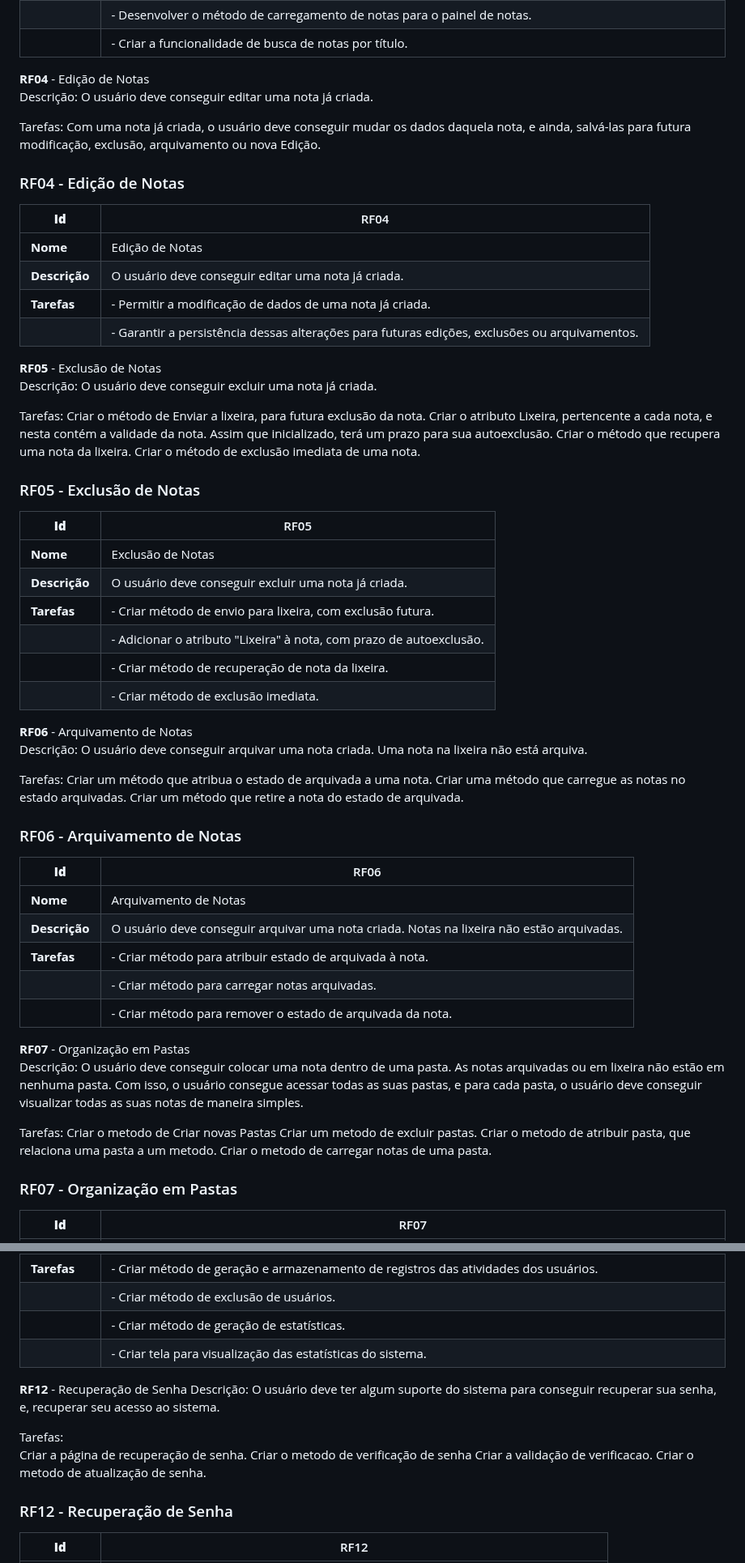
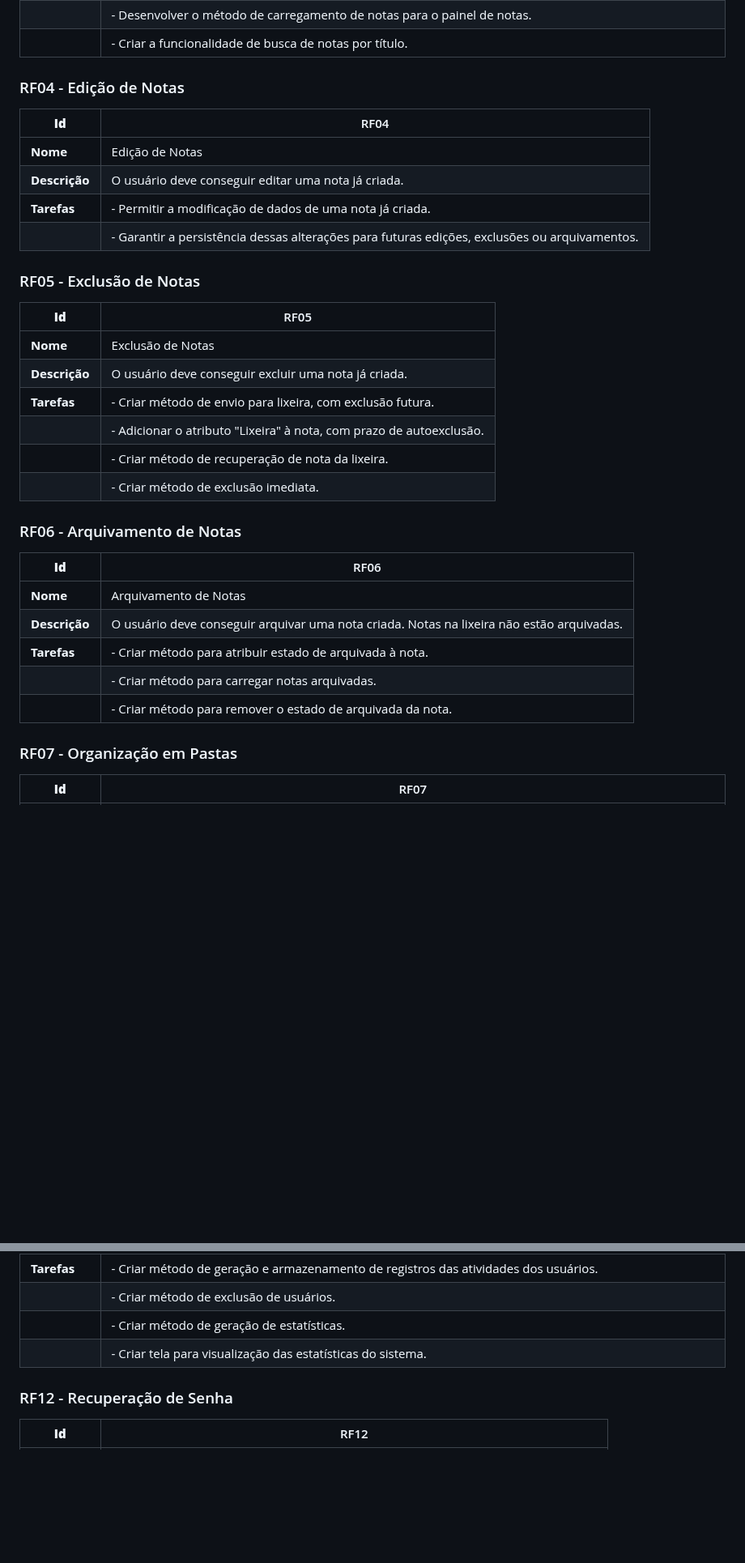
Before and after one commit to DevThiagoGalvaoAmorim/Do-it, a Markdown page: README.md, 2 parts joined by grey strips. Shown at 81% size. GitHub-like rendering; blank space fills up the shorter version.

```diff
--- a/README.md
+++ b/README.md
@@ -89,12 +58,6 @@ O Sistema de Notas é uma aplicação voltada para organização pessoal de info
 
 
 
-**RF04** - Edição de Notas
-  Descrição: O usuário deve conseguir editar uma nota já criada.
-
-  Tarefas:
-      Com uma nota já criada, o usuário deve conseguir mudar os dados daquela nota, e ainda, salvá-las para futura modificação, exclusão, arquivamento ou nova
-      Edição.
 
 ### RF04 - Edição de Notas
 
@@ -106,14 +69,6 @@ O Sistema de Notas é uma aplicação voltada para organização pessoal de info
 |               | - Garantir a persistência dessas alterações para futuras edições, exclusões ou arquivamentos.                                                                            |
 
 
-**RF05** - Exclusão de Notas
-  Descrição: O usuário deve conseguir excluir uma nota já criada.
-
-  Tarefas:
-      Criar o método de Enviar a lixeira, para futura exclusão da nota.
-      Criar o atributo Lixeira, pertencente a cada nota, e nesta contém a validade da nota. Assim que inicializado, terá um prazo para sua autoexclusão.
-      Criar o método que recupera uma nota da lixeira.
-      Criar o método de exclusão imediata de uma nota.
 
 ### RF05 - Exclusão de Notas
 
@@ -127,13 +82,6 @@ O Sistema de Notas é uma aplicação voltada para organização pessoal de info
 |               | - Criar método de exclusão imediata.                                                                                                                                     |
 
 
-**RF06** - Arquivamento de Notas
-  Descrição: O usuário deve conseguir arquivar uma nota criada. Uma nota na lixeira não está arquiva.
-
-  Tarefas:
-      Criar um método que atribua o estado de arquivada a uma nota.
-      Criar uma método que carregue as notas no estado arquivadas.
-      Criar um método que retire a nota do estado de arquivada.
 
 ### RF06 - Arquivamento de Notas
 
@@ -146,15 +94,6 @@ O Sistema de Notas é uma aplicação voltada para organização pessoal de info
 |               | - Criar método para remover o estado de arquivada da nota.                                                                                                                |
 
 
-**RF07** - Organização em Pastas
-  Descrição: O usuário deve conseguir colocar uma nota dentro de uma pasta. As notas arquivadas ou em lixeira não estão em nenhuma pasta. Com isso, o usuário
-  consegue acessar todas as suas pastas, e para cada pasta, o usuário deve conseguir visualizar todas as suas notas de maneira simples.
-
-  Tarefas:
-      Criar o metodo de Criar novas Pastas
-      Criar um metodo de excluir pastas.
-      Criar o metodo de atribuir pasta, que relaciona uma pasta a um metodo.
-      Criar o metodo de carregar notas de uma pasta.
 
 ### RF07 - Organização em Pastas
 
@@ -243,14 +153,7 @@ Tarefas:
 |               | - Criar tela para visualização das estatísticas do sistema.                                                                                                               |
 
 
-**RF12** - Recuperação de Senha
-  Descrição: O usuário deve ter algum suporte do sistema para conseguir recuperar sua senha, e, recuperar seu acesso ao sistema.
 
-  Tarefas:
-      Criar a página de recuperação de senha.
-      Criar o metodo de verificação de senha
-      Criar a validação de verificacao.
-      Criar o metodo de atualização de senha.
 
 ### RF12 - Recuperação de Senha
 
```
Also changed, not shown: other parts of README.md (+48 -157 lines).
